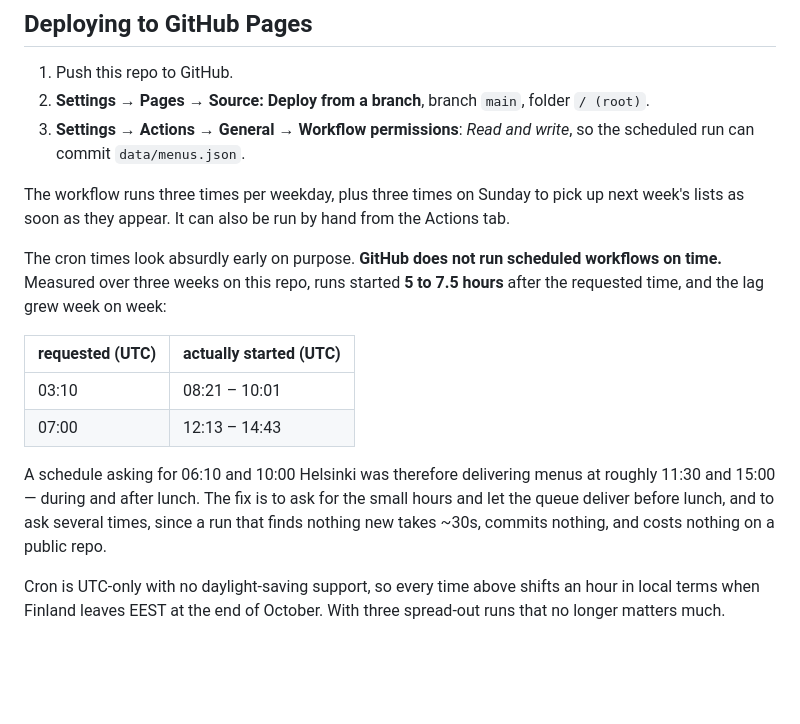
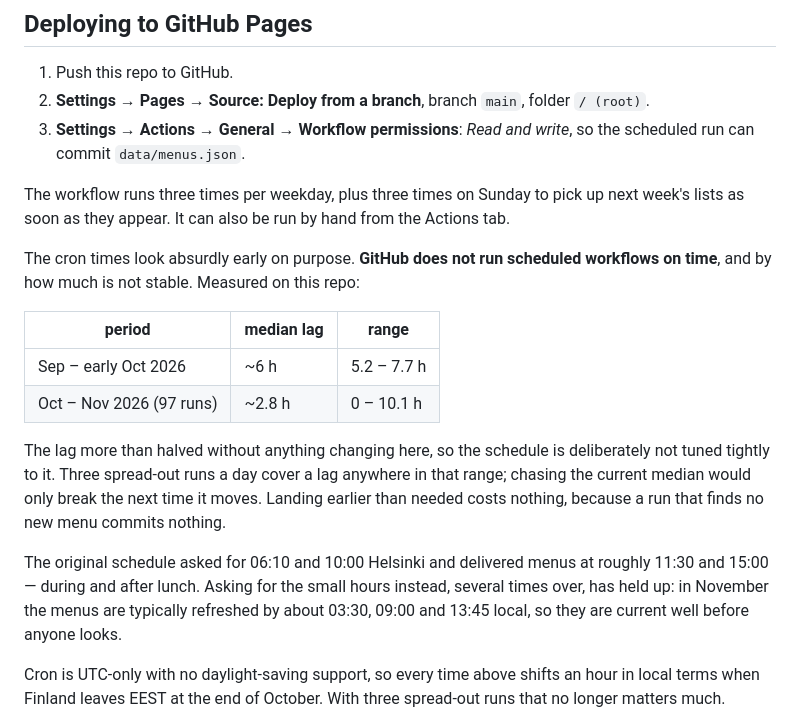
Before and after one commit to Sarpoma/lounaslista, a Markdown page: README.md, the part around the change. Rendered like a GitHub page; blank space fills up the shorter version.

Commit message:
Correct the documented scheduling lag, and reset the 60-day cron clock
GitHub's scheduled-run lag has more than halved on its own: 97 runs since
early October have a median lag of 2.8h against the 5-7.5h the README still
claimed, so the figures there were measurably wrong.

Deliberately not retuning the cron times to match. The range is 0 to 10.1
hours, so the median is a poor thing to aim at, and three spread-out runs
already cover it; a run that lands earlier than needed finds nothing new and
commits nothing.

This also pushes back the 60-day deadline after which GitHub disables
scheduled workflows in a repo with no pushes. Only commits by a person count,
and the bot's 80 menu commits do not, so the clock was 37 days in.

Co-Authored-By: Claude Opus 5 <noreply@anthropic.com>

```diff
--- a/README.md
+++ b/README.md
@@ -135,19 +135,24 @@ up next week's lists as soon as they appear. It can also be run by hand from
 the Actions tab.
 
 The cron times look absurdly early on purpose. **GitHub does not run scheduled
-workflows on time.** Measured over three weeks on this repo, runs started
-**5 to 7.5 hours** after the requested time, and the lag grew week on week:
+workflows on time**, and by how much is not stable. Measured on this repo:
 
-| requested (UTC) | actually started (UTC) |
-|---|---|
-| 03:10 | 08:21 – 10:01 |
-| 07:00 | 12:13 – 14:43 |
+| period | median lag | range |
+|---|---|---|
+| Sep – early Oct 2026 | ~6 h | 5.2 – 7.7 h |
+| Oct – Nov 2026 (97 runs) | ~2.8 h | 0 – 10.1 h |
 
-A schedule asking for 06:10 and 10:00 Helsinki was therefore delivering menus
-at roughly 11:30 and 15:00 — during and after lunch. The fix is to ask for the
-small hours and let the queue deliver before lunch, and to ask several times,
-since a run that finds nothing new takes ~30s, commits nothing, and costs
-nothing on a public repo.
+The lag more than halved without anything changing here, so the schedule is
+deliberately not tuned tightly to it. Three spread-out runs a day cover a lag
+anywhere in that range; chasing the current median would only break the next
+time it moves. Landing earlier than needed costs nothing, because a run that
+finds no new menu commits nothing.
+
+The original schedule asked for 06:10 and 10:00 Helsinki and delivered menus
+at roughly 11:30 and 15:00 — during and after lunch. Asking for the small
+hours instead, several times over, has held up: in November the menus are
+typically refreshed by about 03:30, 09:00 and 13:45 local, so they are current
+well before anyone looks.
 
 Cron is UTC-only with no daylight-saving support, so every time above shifts
 an hour in local terms when Finland leaves EEST at the end of October. With
```
